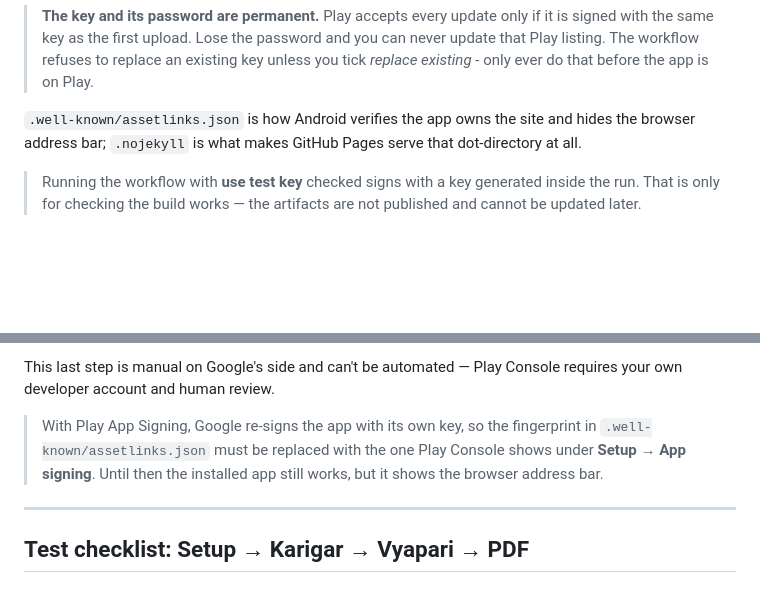
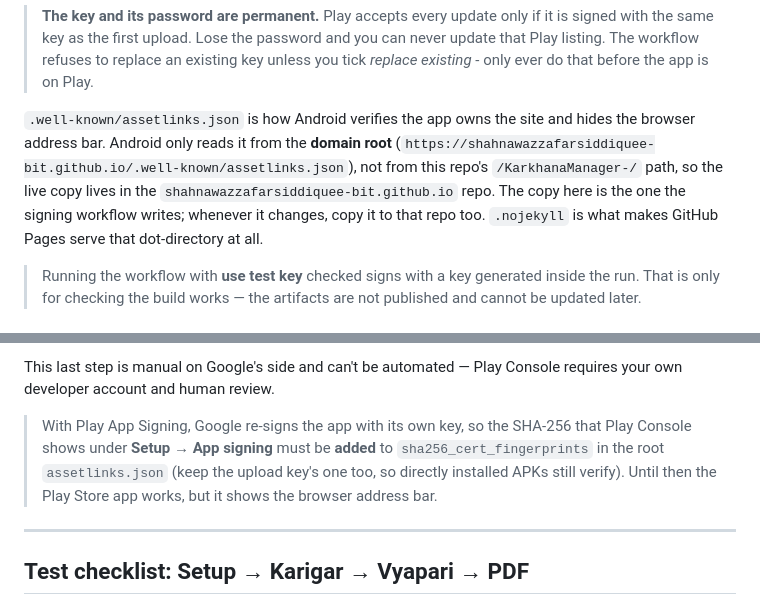
Before and after one commit to shahnawazzafarsiddiquee-bit/KarkhanaManager-, a Markdown page: README.md, 2 parts joined by grey strips. GitHub-like rendering; blank space fills up the shorter version.

Commit message:
README: assetlinks.json must be served from the domain root
Co-Authored-By: Claude Opus 5.5 <noreply@anthropic.com>
Claude-Session: https://claude.ai/code/session_01XHbPoyBApgqck8Va74Tcpj

```diff
--- a/README.md
+++ b/README.md
@@ -126,8 +126,12 @@ After that every **Build Android APK & AAB** run signs with this key.
 > that before the app is on Play.
 
 `.well-known/assetlinks.json` is how Android verifies the app owns the site
-and hides the browser address bar; `.nojekyll` is what makes GitHub Pages
-serve that dot-directory at all.
+and hides the browser address bar. Android only reads it from the **domain
+root** (`https://shahnawazzafarsiddiquee-bit.github.io/.well-known/assetlinks.json`),
+not from this repo's `/KarkhanaManager-/` path, so the live copy lives in the
+`shahnawazzafarsiddiquee-bit.github.io` repo. The copy here is the one the
+signing workflow writes; whenever it changes, copy it to that repo too.
+`.nojekyll` is what makes GitHub Pages serve that dot-directory at all.
 
 > Running the workflow with **use test key** checked signs with a key
 > generated inside the run. That is only for checking the build works — the
@@ -148,9 +152,10 @@ This last step is manual on Google's side and can't be automated — Play
 Console requires your own developer account and human review.
 
 > With Play App Signing, Google re-signs the app with its own key, so the
-> fingerprint in `.well-known/assetlinks.json` must be replaced with the one
-> Play Console shows under **Setup → App signing**. Until then the installed
-> app still works, but it shows the browser address bar.
+> SHA-256 that Play Console shows under **Setup → App signing** must be
+> **added** to `sha256_cert_fingerprints` in the root `assetlinks.json`
+> (keep the upload key's one too, so directly installed APKs still verify).
+> Until then the Play Store app works, but it shows the browser address bar.
 
 ---
 
```
